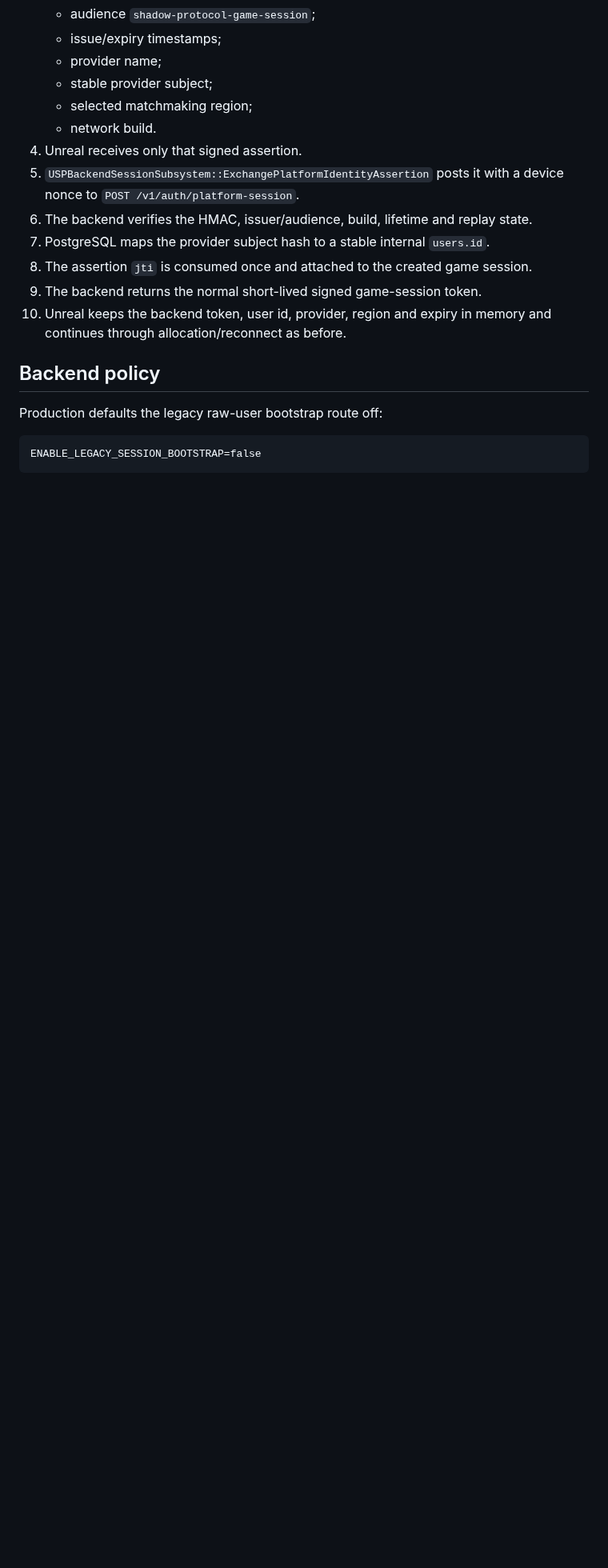
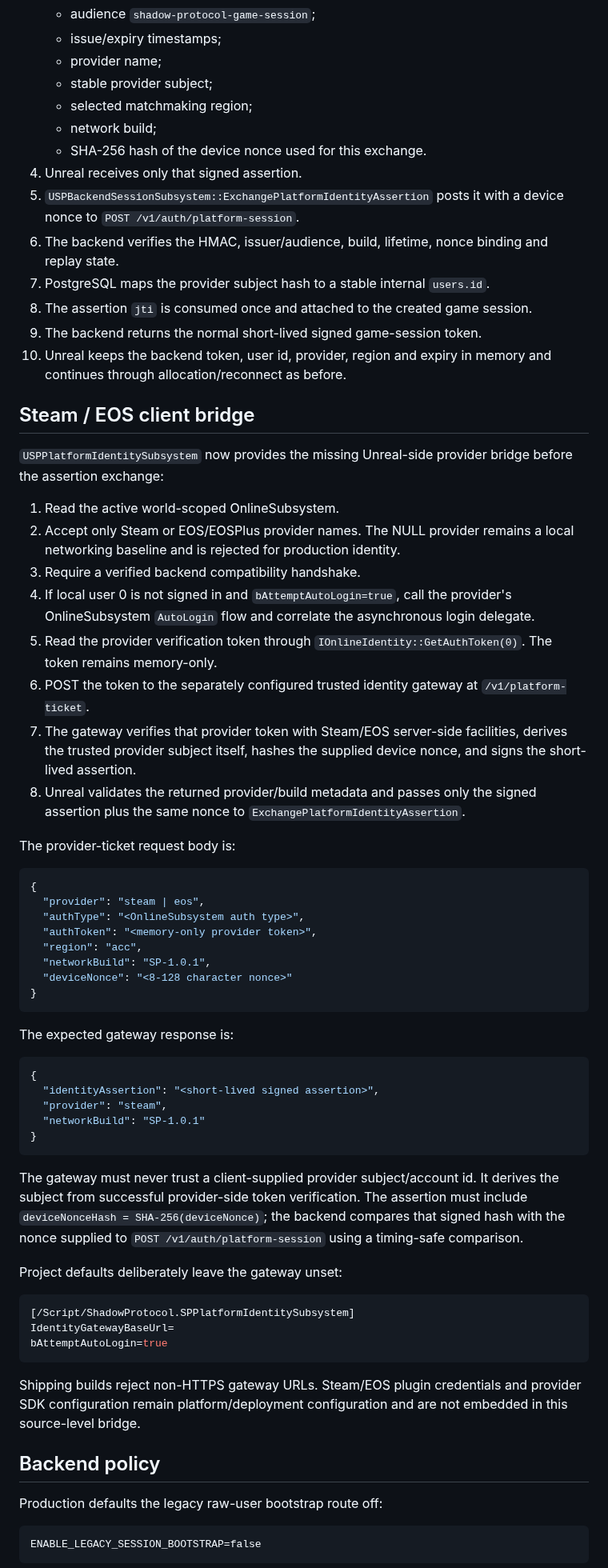
Before and after one commit to EnoMor1399/shadow-protocol-game, a Markdown page: ShadowProtocol-v1.0/Docs/PLATFORM_IDENTITY_V101.md, the part around one of its changes. Shown at 80% size. GitHub-like rendering; blank space fills up the shorter version.

Commit message:
Document Steam EOS gateway bridge and nonce binding

````diff
--- a/ShadowProtocol-v1.0/Docs/PLATFORM_IDENTITY_V101.md
+++ b/ShadowProtocol-v1.0/Docs/PLATFORM_IDENTITY_V101.md
@@ -25,16 +25,65 @@ configured. Those provider adapters belong in the trusted identity gateway.
    - provider name;
    - stable provider subject;
    - selected matchmaking region;
-   - network build.
+   - network build;
+   - SHA-256 hash of the device nonce used for this exchange.
 4. Unreal receives only that signed assertion.
 5. `USPBackendSessionSubsystem::ExchangePlatformIdentityAssertion` posts it with
    a device nonce to `POST /v1/auth/platform-session`.
-6. The backend verifies the HMAC, issuer/audience, build, lifetime and replay state.
+6. The backend verifies the HMAC, issuer/audience, build, lifetime, nonce binding and replay state.
 7. PostgreSQL maps the provider subject hash to a stable internal `users.id`.
 8. The assertion `jti` is consumed once and attached to the created game session.
 9. The backend returns the normal short-lived signed game-session token.
 10. Unreal keeps the backend token, user id, provider, region and expiry in memory
     and continues through allocation/reconnect as before.
+
+## Steam / EOS client bridge
+
+`USPPlatformIdentitySubsystem` now provides the missing Unreal-side provider bridge before the assertion exchange:
+
+1. Read the active world-scoped OnlineSubsystem.
+2. Accept only Steam or EOS/EOSPlus provider names. The NULL provider remains a local networking baseline and is rejected for production identity.
+3. Require a verified backend compatibility handshake.
+4. If local user 0 is not signed in and `bAttemptAutoLogin=true`, call the provider's OnlineSubsystem `AutoLogin` flow and correlate the asynchronous login delegate.
+5. Read the provider verification token through `IOnlineIdentity::GetAuthToken(0)`. The token remains memory-only.
+6. POST the token to the separately configured trusted identity gateway at `/v1/platform-ticket`.
+7. The gateway verifies that provider token with Steam/EOS server-side facilities, derives the trusted provider subject itself, hashes the supplied device nonce, and signs the short-lived assertion.
+8. Unreal validates the returned provider/build metadata and passes only the signed assertion plus the same nonce to `ExchangePlatformIdentityAssertion`.
+
+The provider-ticket request body is:
+
+```json
+{
+  "provider": "steam | eos",
+  "authType": "<OnlineSubsystem auth type>",
+  "authToken": "<memory-only provider token>",
+  "region": "acc",
+  "networkBuild": "SP-1.0.1",
+  "deviceNonce": "<8-128 character nonce>"
+}
+```
+
+The expected gateway response is:
+
+```json
+{
+  "identityAssertion": "<short-lived signed assertion>",
+  "provider": "steam",
+  "networkBuild": "SP-1.0.1"
+}
+```
+
+The gateway must never trust a client-supplied provider subject/account id. It derives the subject from successful provider-side token verification. The assertion must include `deviceNonceHash = SHA-256(deviceNonce)`; the backend compares that signed hash with the nonce supplied to `POST /v1/auth/platform-session` using a timing-safe comparison.
+
+Project defaults deliberately leave the gateway unset:
+
+```ini
+[/Script/ShadowProtocol.SPPlatformIdentitySubsystem]
+IdentityGatewayBaseUrl=
+bAttemptAutoLogin=true
+```
+
+Shipping builds reject non-HTTPS gateway URLs. Steam/EOS plugin credentials and provider SDK configuration remain platform/deployment configuration and are not embedded in this source-level bridge.
 
 ## Backend policy
 
````
Also changed, not shown: other parts of ShadowProtocol-v1.0/Docs/PLATFORM_IDENTITY_V101.md (+3 -5 lines).
